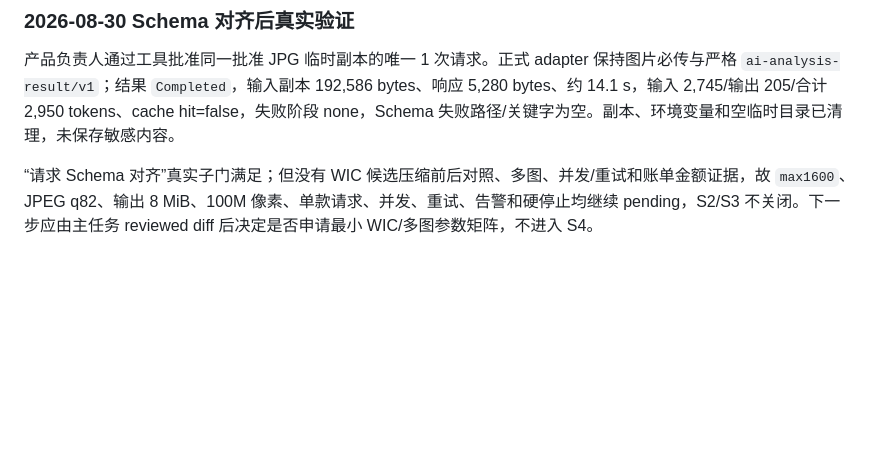
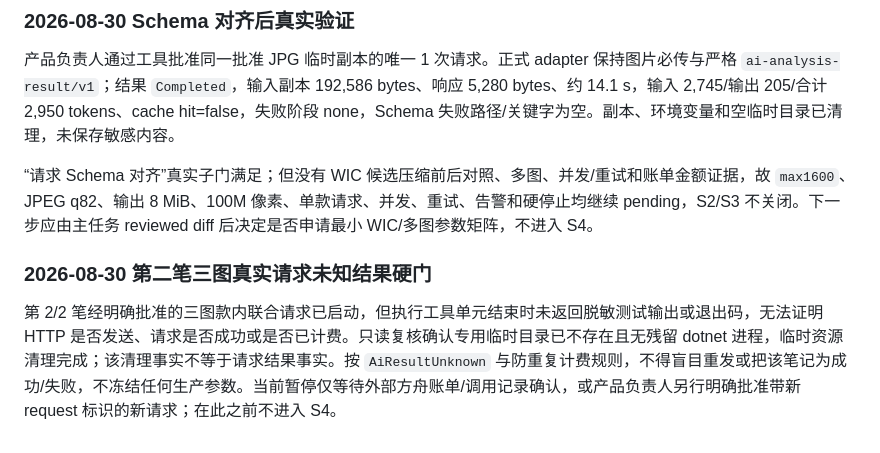
Before and after one commit to staywithbaekim/ecommerce-detail-page-ai, a Markdown page: docs/任务/AI-01纵向实现任务书.md, the part around the change. Rendered like a GitHub page; blank space fills up the shorter version.

Commit message:
docs: record unknown AI probe result gate

```diff
--- a/docs/任务/AI-01纵向实现任务书.md
+++ b/docs/任务/AI-01纵向实现任务书.md
@@ -254,3 +254,7 @@ AI-S0/S1 的任何请求投影都必须先验证 `ScanReady`、manifest digest
 产品负责人通过工具批准同一批准 JPG 临时副本的唯一 1 次请求。正式 adapter 保持图片必传与严格 `ai-analysis-result/v1`；结果 `Completed`，输入副本 192,586 bytes、响应 5,280 bytes、约 14.1 s，输入 2,745/输出 205/合计 2,950 tokens、cache hit=false，失败阶段 none，Schema 失败路径/关键字为空。副本、环境变量和空临时目录已清理，未保存敏感内容。
 
 “请求 Schema 对齐”真实子门满足；但没有 WIC 候选压缩前后对照、多图、并发/重试和账单金额证据，故 `max1600`、JPEG q82、输出 8 MiB、100M 像素、单款请求、并发、重试、告警和硬停止均继续 pending，S2/S3 不关闭。下一步应由主任务 reviewed diff 后决定是否申请最小 WIC/多图参数矩阵，不进入 S4。
+
+### 2026-08-30 第二笔三图真实请求未知结果硬门
+
+第 2/2 笔经明确批准的三图款内联合请求已启动，但执行工具单元结束时未返回脱敏测试输出或退出码，无法证明 HTTP 是否发送、请求是否成功或是否已计费。只读复核确认专用临时目录已不存在且无残留 dotnet 进程，临时资源清理完成；该清理事实不等于请求结果事实。按 `AiResultUnknown` 与防重复计费规则，不得盲目重发或把该笔记为成功/失败，不冻结任何生产参数。当前暂停仅等待外部方舟账单/调用记录确认，或产品负责人另行明确批准带新 request 标识的新请求；在此之前不进入 S4。
```
Also changed, not shown: docs/当前项目状态.md (+4 -0 lines).
